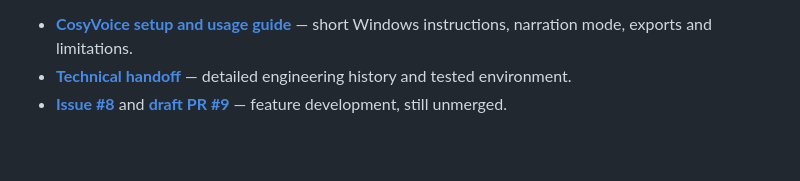
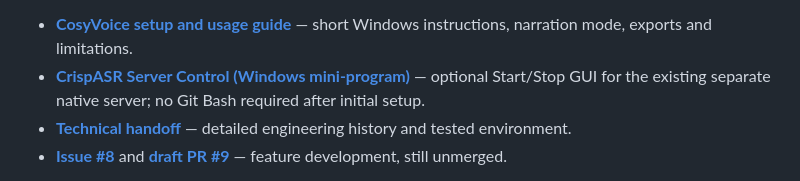
Before and after one commit to steveonw/read-aloud-fork, a Markdown page: README.md, the part around the change. GitHub-like rendering; blank space fills up the shorter version.

Commit message:
docs(m4): explain optional server control GUI and link tested Windows download

```diff
--- a/README.md
+++ b/README.md
@@ -19,6 +19,7 @@ Go launcher forwards speech requests to it over `127.0.0.1`, and the model
 stays loaded between sentences. No Python/PyTorch setup is needed.
 
 - **[CosyVoice setup and usage guide](docs/M4_LOCAL_COSYVOICE_TEST.md)** — short Windows instructions, narration mode, exports and limitations.
+- **[CrispASR Server Control (Windows mini-program)](tools/crispasr-server-control/README.md)** — optional Start/Stop GUI for the existing separate native server; no Git Bash required after initial setup.
 - **[Technical handoff](docs/HANDOFF_M4_COSYVOICE_GGUF.md)** — detailed engineering history and tested environment.
 - **[Issue #8](https://github.com/steveonw/read-aloud-fork/issues/8)** and **[draft PR #9](https://github.com/steveonw/read-aloud-fork/pull/9)** — feature development, still unmerged.
 
```
Also changed, not shown: docs/HANDOFF_M4_COSYVOICE_GGUF.md (+6 -0 lines), docs/M4_LOCAL_COSYVOICE_TEST.md (+6 -4 lines).
